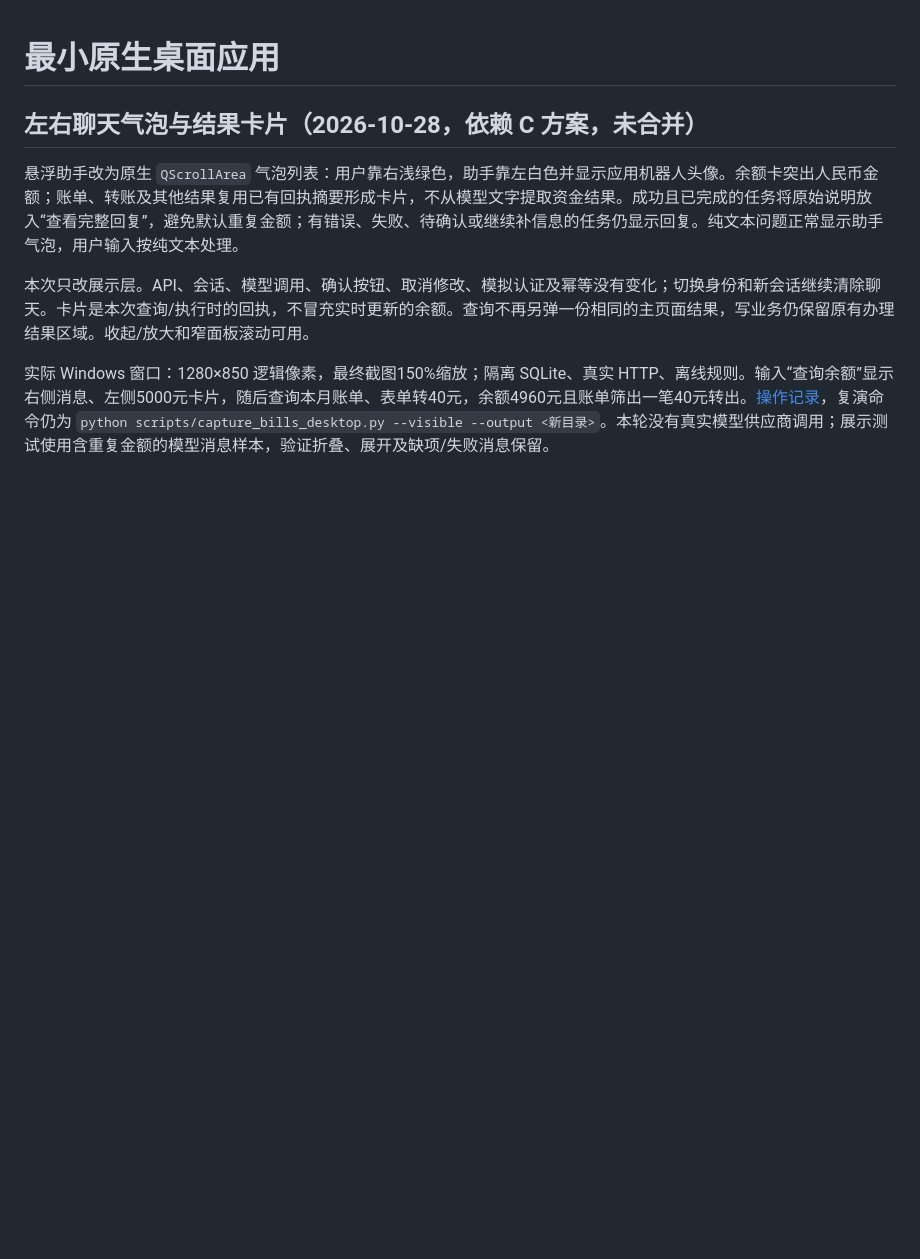
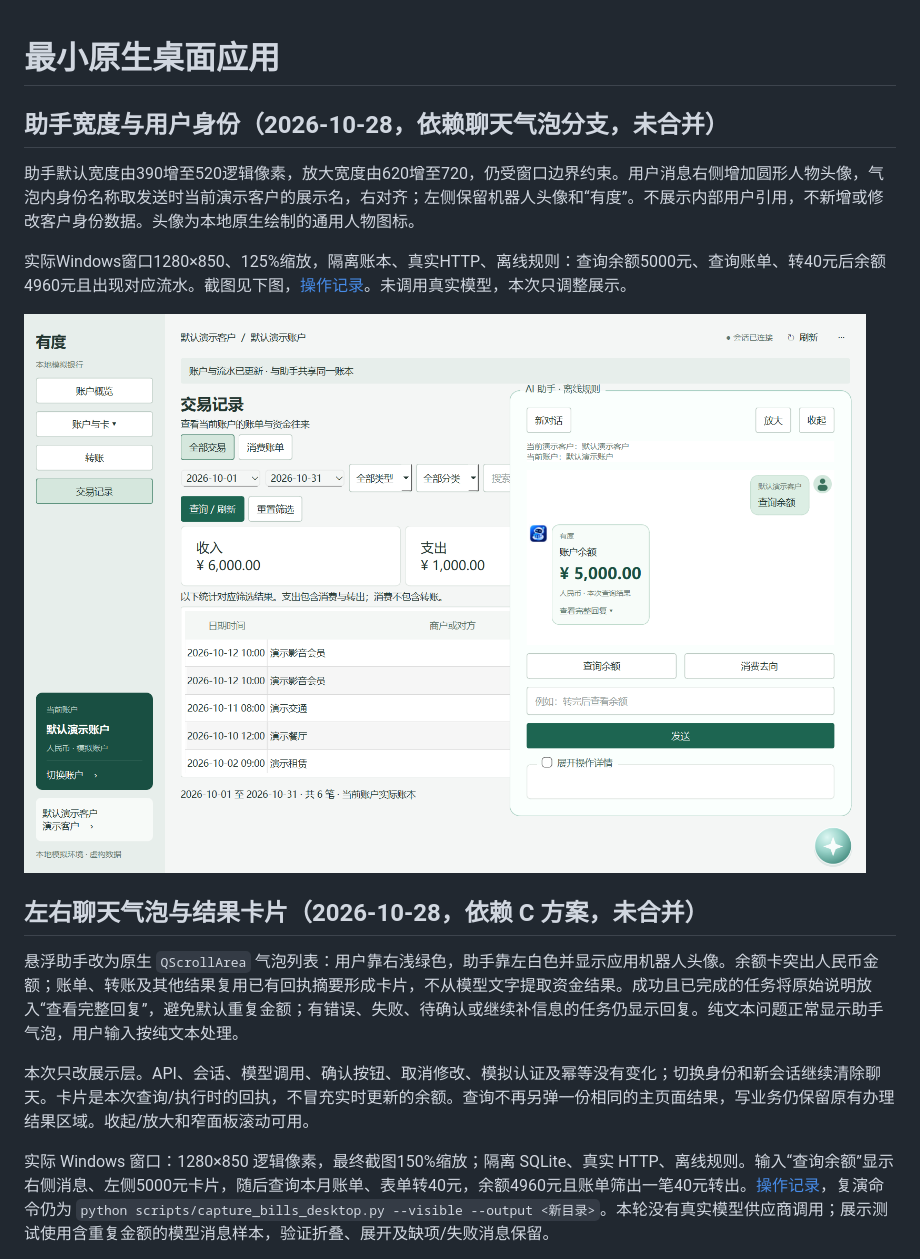
Before and after one commit to hiddencat45/bankagent, a Markdown page: docs/桌面应用.md, the part around the change. Rendered like a GitHub page; pictures changed too: docs/evidence/chat-profile-20261028/assistant.png (added); blank space fills up the shorter version.

```diff
--- a/docs/桌面应用.md
+++ b/docs/桌面应用.md
@@ -1,4 +1,12 @@
 # 最小原生桌面应用
+
+## 助手宽度与用户身份（2026-10-28，依赖聊天气泡分支，未合并）
+
+助手默认宽度由390增至520逻辑像素，放大宽度由620增至720，仍受窗口边界约束。用户消息右侧增加圆形人物头像，气泡内身份名称取发送时当前演示客户的展示名，右对齐；左侧保留机器人头像和“有度”。不展示内部用户引用，不新增或修改客户身份数据。头像为本地原生绘制的通用人物图标。
+
+实际Windows窗口1280×850、125%缩放，隔离账本、真实HTTP、离线规则：查询余额5000元、查询账单、转40元后余额4960元且出现对应流水。截图见下图，[操作记录](evidence/chat-profile-20261028/record.json)。未调用真实模型，本次只调整展示。
+
+![加宽助手与用户身份头像](evidence/chat-profile-20261028/assistant.png)
 
 ## 左右聊天气泡与结果卡片（2026-10-28，依赖 C 方案，未合并）
 
```
Also changed, not shown: docs/evidence/chat-profile-20261028/assistant-expanded.png (added), docs/evidence/chat-profile-20261028/filtered-transfer.png (added), docs/evidence/chat-profile-20261028/ledger.png (added), 3 other files.
